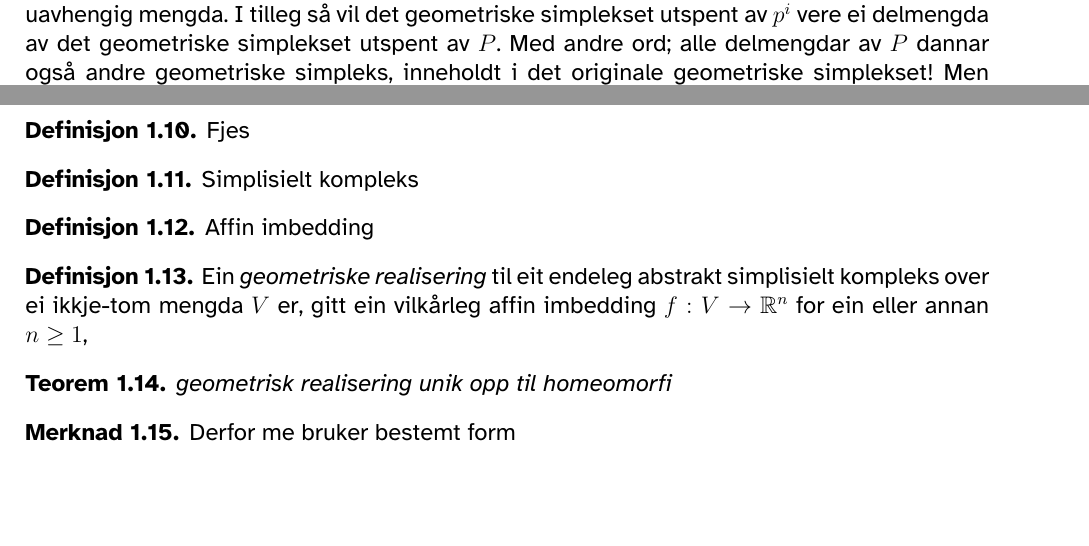
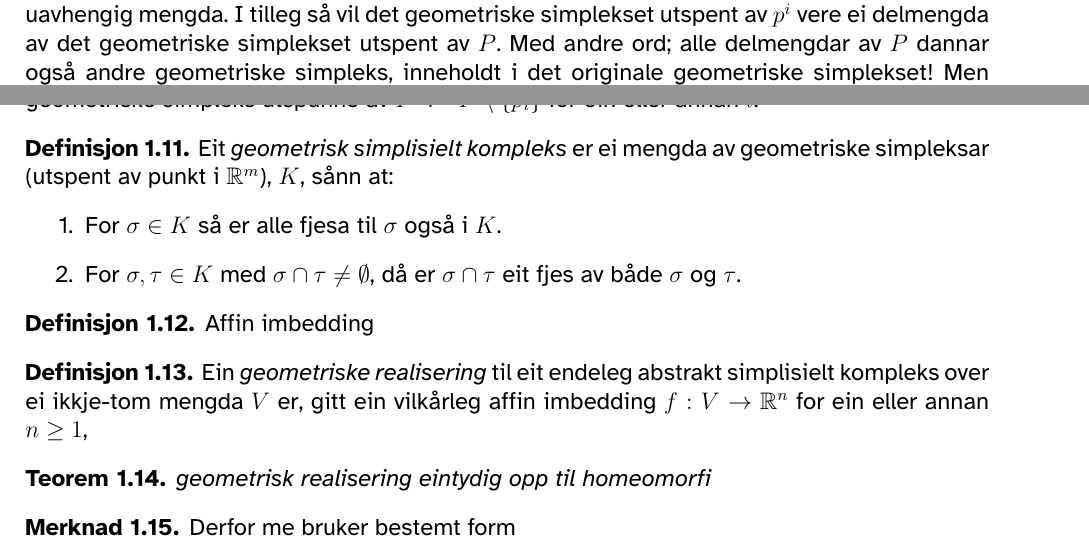
Before and after one commit to Havard-SL/BachelorNerveTeorem, a LaTeX document (Bachelor.tex): two parts of pages 3 and 4 of 4, joined at a grey line, cut so that both start at the same text, the shorter picture padded with empty space. Compiled offline with XeLaTeX.

Commit message:
Har skrive fram til geometriske simplisielle kompleks

```diff
--- a/Bachelor.tex
+++ b/Bachelor.tex
@@ -142,13 +142,17 @@ Inspirasjonen bak denne definisjonen kan verka tilfeldig og heilt umotivert, men
 	Ut ifrå den førre definisjonen så ser me at eit $0$-simpleks kun er eit enkelt punkt, eit $1$-simpleks er alle konvekse kombinasjonar mellom to punkt, som viser seg å vera ei linja mellom dei to punkta. Og eit $2$-simpleks dannar ein trekant. Ein $3$-simpleks blir også kalla eit tetraheder. Denne simpleks definisjonenen gir ein fin matematisk forklaring av "trekant"-strukturar i $\R^m$.
 \end{remark}
 \begin{remark}
-	Noko som er svært interessant med denne definisjonen er at om ein har ei geometrisk uavhengig mengda $P$, og ser på $P^i := P \setminus \{p_i\}$, så vil dette også vera ei geometrisk uavhengig mengda. I tilleg så vil det geometriske simplekset utspent av $p^i$ vere ei delmengda av det geometriske simplekset utspent av $P$. Med andre ord; alle delmengdar av $P$ dannar også andre geometriske simpleks, inneholdt i det originale geometriske simplekset! Men ikkje nok med det, fordi når ein ser på det geometriske simplekset utspent av $P^i$ for ein eller annan vilkårleg $i$, så ser me at det er som eine "flata" av det geometriske simplekset utspunne av $P$. Dette inspirerar ein ny definisjon:
+	Noko som er svært interessant med denne definisjonen er at om ein har ei geometrisk uavhengig mengda $P$, og ser på $P^i := P \setminus \{p_i\}$, så vil dette også vera ei geometrisk uavhengig mengda. I tilleg så vil det geometriske simplekset utspent av $p^i$ vere ei delmengda av det geometriske simplekset utspent av $P$. Med andre ord; alle delmengdar av $P$ dannar også andre geometriske simpleks, inneholdt i det originale geometriske simplekset! Men ikkje nok med det, fordi når ein ser på det geometriske simplekset utspent av $P^i$ for ein eller annan vilkårleg $i$, så ser me at det er som eine "fjeset" av det geometriske simplekset utspunne av $P$. Dette inspirerar ein ny definisjon:
 \end{remark}
 \begin{definition}
-	Fjes
+	Eit \emph{fjes} til eit geometrisk simpleks utspunne av $P=\{p_1, p_2, p_3, \dots, p_n\}$ er eit geometriske simpleks utspunne av $P^i := P\setminus \{p_i\}$ for ein eller annan $i$.
 \end{definition}
-\begin{definition}
-	Simplisielt kompleks
+\begin{definition} % Ikkje utspunne av nokre punkt?
+	Eit \emph{geometrisk simplisielt kompleks} er ei mengda av geometriske simpleksar (utspent av punkt i $\R^m$), $K$, sånn at:
+	\begin{enumerate}
+		\item{For $\sigma \in K$ så er alle fjesa til $\sigma$ også i $K$.}
+		\item{For $\sigma, \tau \in K$ med $\sigma \cap \tau \neq \emptyset$, då er $\sigma \cap \tau$ eit fjes av både $\sigma$ og $\tau$.}
+	\end{enumerate}
 \end{definition}
 \begin{definition}
 	Affin imbedding
@@ -157,7 +161,7 @@ Inspirasjonen bak denne definisjonen kan verka tilfeldig og heilt umotivert, men
 	Ein \emph{geometriske realisering} til eit endeleg abstrakt simplisielt kompleks over ei ikkje-tom mengda $V$ er, gitt ein vilkårleg affin imbedding $f:V\to\R^n$ for ein eller annan $n\geq1$,
 \end{definition}
 \begin{theorem}
-	geometrisk realisering unik opp til homeomorfi
+	geometrisk realisering eintydig opp til homeomorfi
 \end{theorem}
 \begin{remark}
 	Derfor me bruker bestemt form
```
